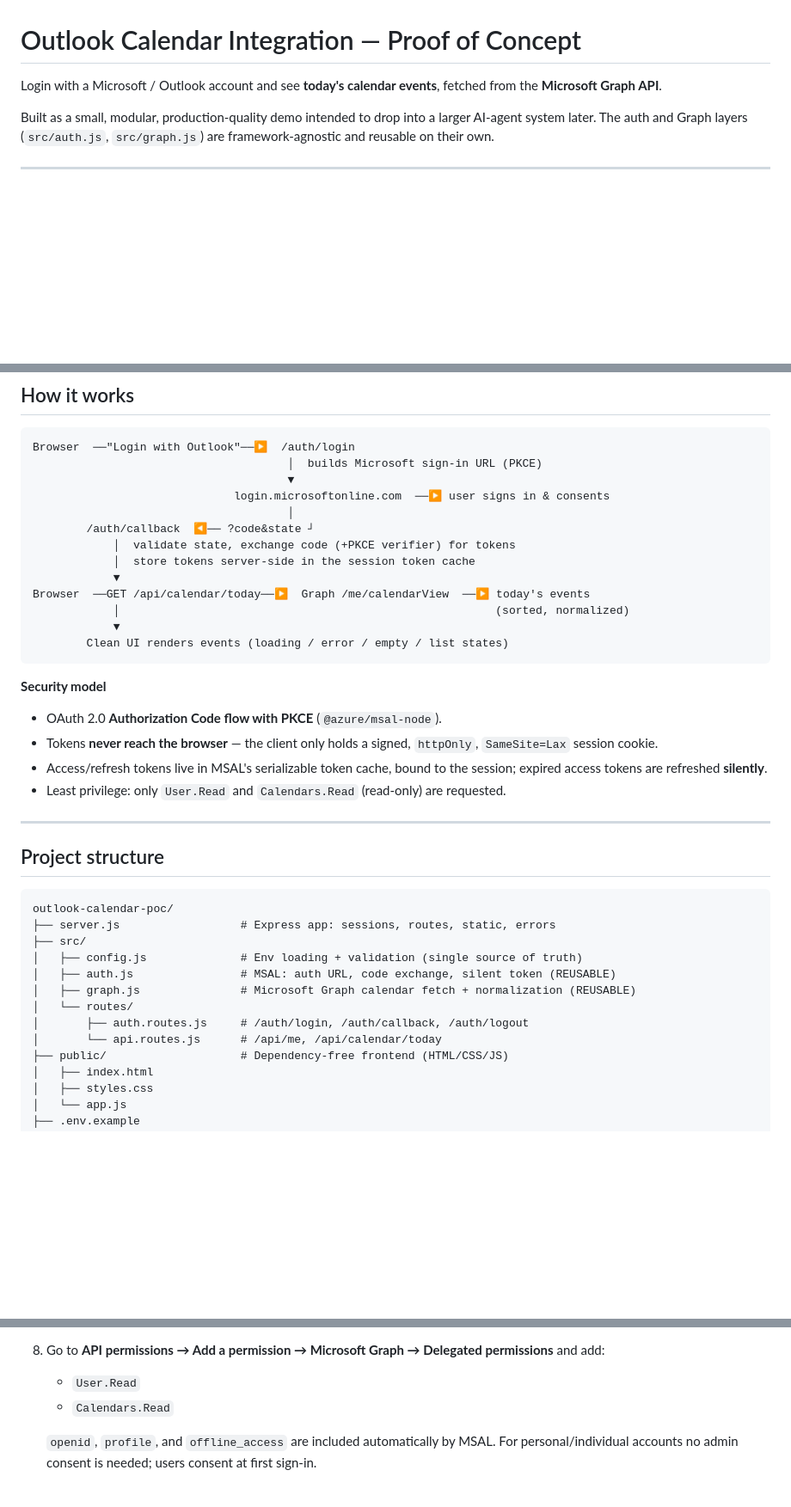
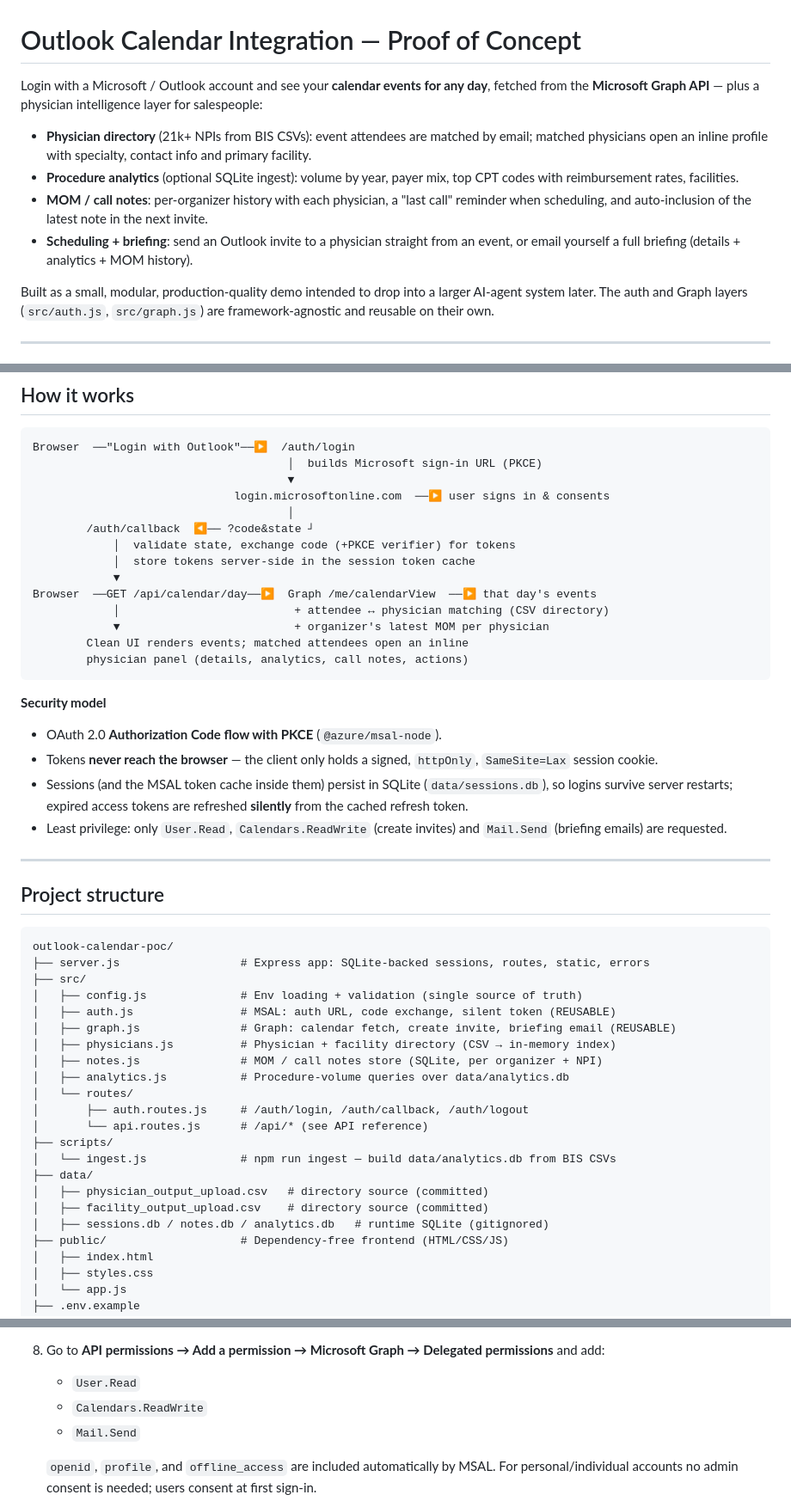
Before and after one commit to email2abdul/outlook-calendar-poc, a Markdown page: README.md, 3 parts joined by grey strips. Shown at 86% size. Rendered like a GitHub page; blank space fills up the shorter version.

````diff
--- a/README.md
+++ b/README.md
@@ -1,7 +1,20 @@
 # Outlook Calendar Integration — Proof of Concept
 
-Login with a Microsoft / Outlook account and see **today's calendar events**,
-fetched from the **Microsoft Graph API**.
+Login with a Microsoft / Outlook account and see your **calendar events for
+any day**, fetched from the **Microsoft Graph API** — plus a physician
+intelligence layer for salespeople:
+
+- **Physician directory** (21k+ NPIs from BIS CSVs): event attendees are
+  matched by email; matched physicians open an inline profile with specialty,
+  contact info and primary facility.
+- **Procedure analytics** (optional SQLite ingest): volume by year, payer mix,
+  top CPT codes with reimbursement rates, facilities.
+- **MOM / call notes**: per-organizer history with each physician, a "last
+  call" reminder when scheduling, and auto-inclusion of the latest note in the
+  next invite.
+- **Scheduling + briefing**: send an Outlook invite to a physician straight
+  from an event, or email yourself a full briefing (details + analytics + MOM
+  history).
 
 Built as a small, modular, production-quality demo intended to drop into a
 larger AI-agent system later. The auth and Graph layers (`src/auth.js`,
@@ -36,10 +49,11 @@ Browser  ──"Login with Outlook"──▶  /auth/login
             │  validate state, exchange code (+PKCE verifier) for tokens
             │  store tokens server-side in the session token cache
             ▼
-Browser  ──GET /api/calendar/today──▶  Graph /me/calendarView  ──▶ today's events
-            │                                                        (sorted, normalized)
-            ▼
-        Clean UI renders events (loading / error / empty / list states)
+Browser  ──GET /api/calendar/day──▶  Graph /me/calendarView  ──▶ that day's events
+            │                          + attendee ↔ physician matching (CSV directory)
+            ▼                          + organizer's latest MOM per physician
+        Clean UI renders events; matched attendees open an inline
+        physician panel (details, analytics, call notes, actions)
 ```
 
 **Security model**
@@ -47,9 +61,11 @@ Browser  ──GET /api/calendar/today──▶  Graph /me/calendarView  ──
 - OAuth 2.0 **Authorization Code flow with PKCE** (`@azure/msal-node`).
 - Tokens **never reach the browser** — the client only holds a signed,
   `httpOnly`, `SameSite=Lax` session cookie.
-- Access/refresh tokens live in MSAL's serializable token cache, bound to the
-  session; expired access tokens are refreshed **silently**.
-- Least privilege: only `User.Read` and `Calendars.Read` (read-only) are requested.
+- Sessions (and the MSAL token cache inside them) persist in SQLite
+  (`data/sessions.db`), so logins survive server restarts; expired access
+  tokens are refreshed **silently** from the cached refresh token.
+- Least privilege: only `User.Read`, `Calendars.ReadWrite` (create invites)
+  and `Mail.Send` (briefing emails) are requested.
 
 ---
 
@@ -57,14 +73,23 @@ Browser  ──GET /api/calendar/today──▶  Graph /me/calendarView  ──
 
 ```
 outlook-calendar-poc/
-├── server.js                  # Express app: sessions, routes, static, errors
+├── server.js                  # Express app: SQLite-backed sessions, routes, static, errors
 ├── src/
 │   ├── config.js              # Env loading + validation (single source of truth)
 │   ├── auth.js                # MSAL: auth URL, code exchange, silent token (REUSABLE)
-│   ├── graph.js               # Microsoft Graph calendar fetch + normalization (REUSABLE)
+│   ├── graph.js               # Graph: calendar fetch, create invite, briefing email (REUSABLE)
+│   ├── physicians.js          # Physician + facility directory (CSV → in-memory index)
+│   ├── notes.js               # MOM / call notes store (SQLite, per organizer + NPI)
+│   ├── analytics.js           # Procedure-volume queries over data/analytics.db
 │   └── routes/
 │       ├── auth.routes.js     # /auth/login, /auth/callback, /auth/logout
-│       └── api.routes.js      # /api/me, /api/calendar/today
+│       └── api.routes.js      # /api/* (see API reference)
+├── scripts/
+│   └── ingest.js              # npm run ingest — build data/analytics.db from BIS CSVs
+├── data/
+│   ├── physician_output_upload.csv   # directory source (committed)
+│   ├── facility_output_upload.csv    # directory source (committed)
+│   ├── sessions.db / notes.db / analytics.db   # runtime SQLite (gitignored)
 ├── public/                    # Dependency-free frontend (HTML/CSS/JS)
 │   ├── index.html
 │   ├── styles.css
@@ -96,7 +121,8 @@ You need an **Application (client) ID** and a **client secret**.
 8. Go to **API permissions → Add a permission → Microsoft Graph → Delegated permissions**
    and add:
    - `User.Read`
-   - `Calendars.Read`
+   - `Calendars.ReadWrite`
+   - `Mail.Send`
 
    `openid`, `profile`, and `offline_access` are included automatically by MSAL.
    For personal/individual accounts no admin consent is needed; users consent at
````
Also changed, not shown: other parts of README.md (+39 -15 lines).
